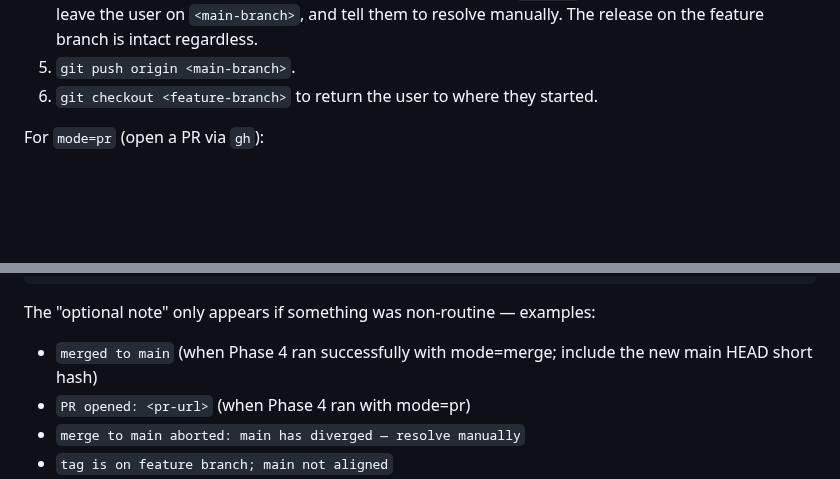
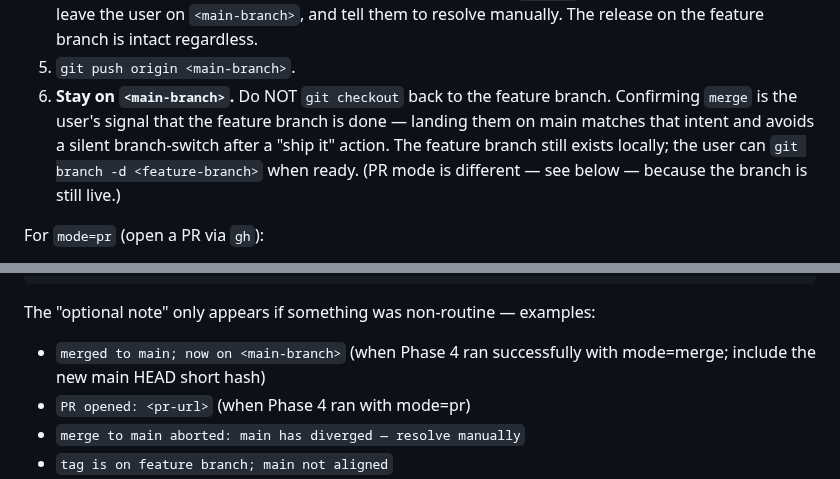
Before and after one commit to macCesar/aiskills, a Markdown page: commands/release.md, 2 parts joined by grey strips. Drawn GitHub-style; blank space fills up the shorter version.

Commit message:
fix(release): stay on main after ff-merge instead of switching back to feature branch
Phase 4 step 6 used to checkout the feature branch after the fast-forward
merge to 'return the user to where they started'. But confirming 'merge'
signals that the feature branch is done, so landing back on it created
a confusing post-state. Now stays on main. PR mode is unchanged.

````diff
--- a/commands/release.md
+++ b/commands/release.md
@@ -346,7 +346,7 @@ For `mode=merge` (fast-forward only):
 3. `git pull --ff-only origin <main-branch>` — bring local main up to date.
 4. `git merge --ff-only <feature-branch>` — must be fast-forward. If main has diverged (someone else merged in the meantime), this fails cleanly. **Do not** retry with `--no-ff` or any other strategy: abort, leave the user on `<main-branch>`, and tell them to resolve manually. The release on the feature branch is intact regardless.
 5. `git push origin <main-branch>`.
-6. `git checkout <feature-branch>` to return the user to where they started.
+6. **Stay on `<main-branch>`.** Do NOT `git checkout` back to the feature branch. Confirming `merge` is the user's signal that the feature branch is done — landing them on main matches that intent and avoids a silent branch-switch after a "ship it" action. The feature branch still exists locally; the user can `git branch -d <feature-branch>` when ready. (PR mode is different — see below — because the branch is still live.)
 
 For `mode=pr` (open a PR via `gh`):
 
@@ -367,7 +367,7 @@ If a Phase 4 step fails, the release itself is already shipped (Phases 1–3 suc
 ```
 
 The "optional note" only appears if something was non-routine — examples:
-- `merged to main` (when Phase 4 ran successfully with mode=merge; include the new main HEAD short hash)
+- `merged to main; now on <main-branch>` (when Phase 4 ran successfully with mode=merge; include the new main HEAD short hash)
 - `PR opened: <pr-url>` (when Phase 4 ran with mode=pr)
 - `merge to main aborted: main has diverged — resolve manually`
 - `tag is on feature branch; main not aligned`
````
Also changed, not shown: README.md (+1 -1 lines).
